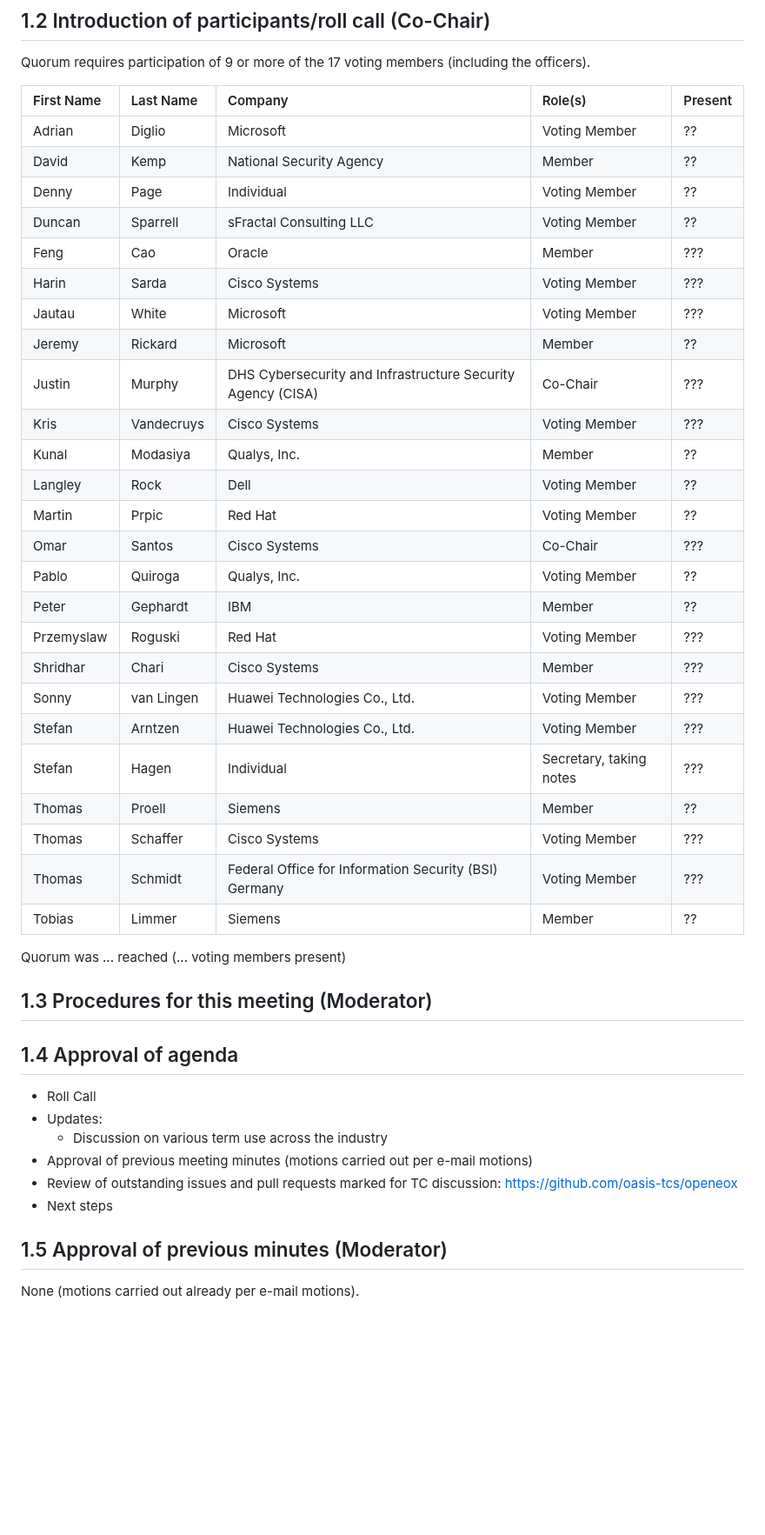
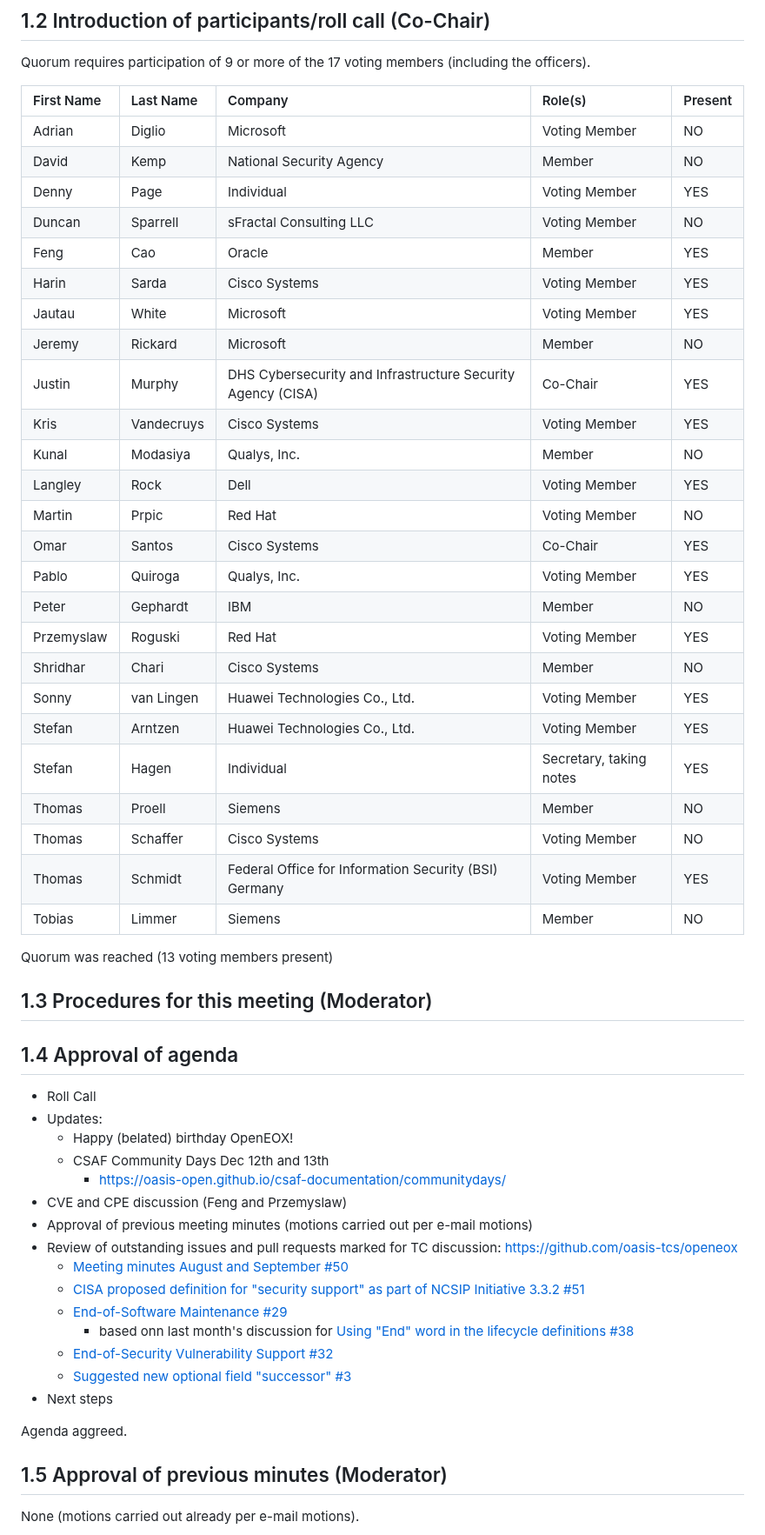
Before and after one commit to oasis-tcs/openeox, a Markdown page: meeting-minutes/2024-11-20.md, the part around one of its changes. Shown at 87% size. Drawn GitHub-style; blank space fills up the shorter version.

Commit message:
post-meeting draft

```diff
--- a/meeting-minutes/2024-11-20.md
+++ b/meeting-minutes/2024-11-20.md
@@ -8,33 +8,33 @@ Quorum requires participation of 9 or more of the 17 voting members (including t
 
 | First Name | Last Name  | Company                                                     | Role(s)                   | Present |
 |:-----------|:-----------|:------------------------------------------------------------|:--------------------------|:--------|
-| Adrian     | Diglio     | Microsoft                                                   | Voting Member             | ??      |
-| David      | Kemp       | National Security Agency                                    | Member                    | ??      |
-| Denny      | Page       | Individual                                                  | Voting Member             | ??      |
-| Duncan     | Sparrell   | sFractal Consulting LLC                                     | Voting Member             | ??      |
-| Feng       | Cao        | Oracle                                                      | Member                    | ???     |
-| Harin      | Sarda      | Cisco Systems                                               | Voting Member             | ???     |
-| Jautau     | White      | Microsoft                                                   | Voting Member             | ???     |
-| Jeremy     | Rickard    | Microsoft                                                   | Member                    | ??      |
-| Justin     | Murphy     | DHS Cybersecurity and Infrastructure Security Agency (CISA) | Co-Chair                  | ???     |
-| Kris       | Vandecruys | Cisco Systems                                               | Voting Member             | ???     |
-| Kunal      | Modasiya   | Qualys, Inc.                                                | Member                    | ??      |
-| Langley    | Rock       | Dell                                                        | Voting Member             | ??      |
-| Martin     | Prpic      | Red Hat                                                     | Voting Member             | ??      |
-| Omar       | Santos     | Cisco Systems                                               | Co-Chair                  | ???     |
-| Pablo      | Quiroga    | Qualys, Inc.                                                | Voting Member             | ??      |
-| Peter      | Gephardt   | IBM                                                         | Member                    | ??      |
-| Przemyslaw | Roguski    | Red Hat                                                     | Voting Member             | ???     |
-| Shridhar   | Chari      | Cisco Systems                                               | Member                    | ???     |
-| Sonny      | van Lingen | Huawei Technologies Co., Ltd.                               | Voting Member             | ???     |
-| Stefan     | Arntzen    | Huawei Technologies Co., Ltd.                               | Voting Member             | ???     |
-| Stefan     | Hagen      | Individual                                                  | Secretary, taking notes   | ???     |
-| Thomas     | Proell     | Siemens                                                     | Member                    | ??      |
-| Thomas     | Schaffer   | Cisco Systems                                               | Voting Member             | ???     |
-| Thomas     | Schmidt    | Federal Office for Information Security (BSI) Germany       | Voting Member             | ???     |
-| Tobias     | Limmer     | Siemens                                                     | Member                    | ??      |
+| Adrian     | Diglio     | Microsoft                                                   | Voting Member             | NO      |
+| David      | Kemp       | National Security Agency                                    | Member                    | NO      |
+| Denny      | Page       | Individual                                                  | Voting Member             | YES     |
+| Duncan     | Sparrell   | sFractal Consulting LLC                                     | Voting Member             | NO      |
+| Feng       | Cao        | Oracle                                                      | Member                    | YES     |
+| Harin      | Sarda      | Cisco Systems                                               | Voting Member             | YES     |
+| Jautau     | White      | Microsoft                                                   | Voting Member             | YES     |
+| Jeremy     | Rickard    | Microsoft                                                   | Member                    | NO      |
+| Justin     | Murphy     | DHS Cybersecurity and Infrastructure Security Agency (CISA) | Co-Chair                  | YES     |
+| Kris       | Vandecruys | Cisco Systems                                               | Voting Member             | YES     |
+| Kunal      | Modasiya   | Qualys, Inc.                                                | Member                    | NO      |
+| Langley    | Rock       | Dell                                                        | Voting Member             | YES     |
+| Martin     | Prpic      | Red Hat                                                     | Voting Member             | NO      |
+| Omar       | Santos     | Cisco Systems                                               | Co-Chair                  | YES     |
+| Pablo      | Quiroga    | Qualys, Inc.                                                | Voting Member             | YES     |
+| Peter      | Gephardt   | IBM                                                         | Member                    | NO      |
+| Przemyslaw | Roguski    | Red Hat                                                     | Voting Member             | YES     |
+| Shridhar   | Chari      | Cisco Systems                                               | Member                    | NO      |
+| Sonny      | van Lingen | Huawei Technologies Co., Ltd.                               | Voting Member             | YES     |
+| Stefan     | Arntzen    | Huawei Technologies Co., Ltd.                               | Voting Member             | YES     |
+| Stefan     | Hagen      | Individual                                                  | Secretary, taking notes   | YES     |
+| Thomas     | Proell     | Siemens                                                     | Member                    | NO      |
+| Thomas     | Schaffer   | Cisco Systems                                               | Voting Member             | NO      |
+| Thomas     | Schmidt    | Federal Office for Information Security (BSI) Germany       | Voting Member             | YES     |
+| Tobias     | Limmer     | Siemens                                                     | Member                    | NO      |
 
-Quorum was ... reached (... voting members present)
+Quorum was reached (13 voting members present)
 
 ## 1.3 Procedures for this meeting (Moderator)
 
@@ -42,10 +42,21 @@ Quorum was ... reached (... voting members present)
 
 * Roll Call
 * Updates:
-  * Discussion on various term use across the industry
+  * Happy (belated) birthday OpenEOX!
+  * CSAF Community Days Dec 12th and 13th
+    * <https://oasis-open.github.io/csaf-documentation/communitydays/>
+* CVE and CPE discussion (Feng and Przemyslaw)
 * Approval of previous meeting minutes (motions carried out per e-mail motions)
 * Review of outstanding issues and pull requests marked for TC discussion: https://github.com/oasis-tcs/openeox
+  * [Meeting minutes August and September #50](https://github.com/oasis-tcs/openeox/issues/50)
+  * [CISA proposed definition for "security support" as part of NCSIP Initiative 3.3.2 #51](https://github.com/oasis-tcs/openeox/issues/51)
+  * [End-of-Software Maintenance #29](https://github.com/oasis-tcs/openeox/issues/29)
+    * based onn last month's discussion for [Using "End" word in the lifecycle definitions #38](https://github.com/oasis-tcs/openeox/issues/38)
+  * [End-of-Security Vulnerability Support #32](https://github.com/oasis-tcs/openeox/issues/32)
+  * [Suggested new optional field "successor" #3](https://github.com/oasis-tcs/openeox/issues/3)
 * Next steps
+
+Agenda aggreed.
 
 ## 1.5 Approval of previous minutes (Moderator)
 
```
Also changed, not shown: other parts of meeting-minutes/2024-11-20.md (+46 -5 lines).
